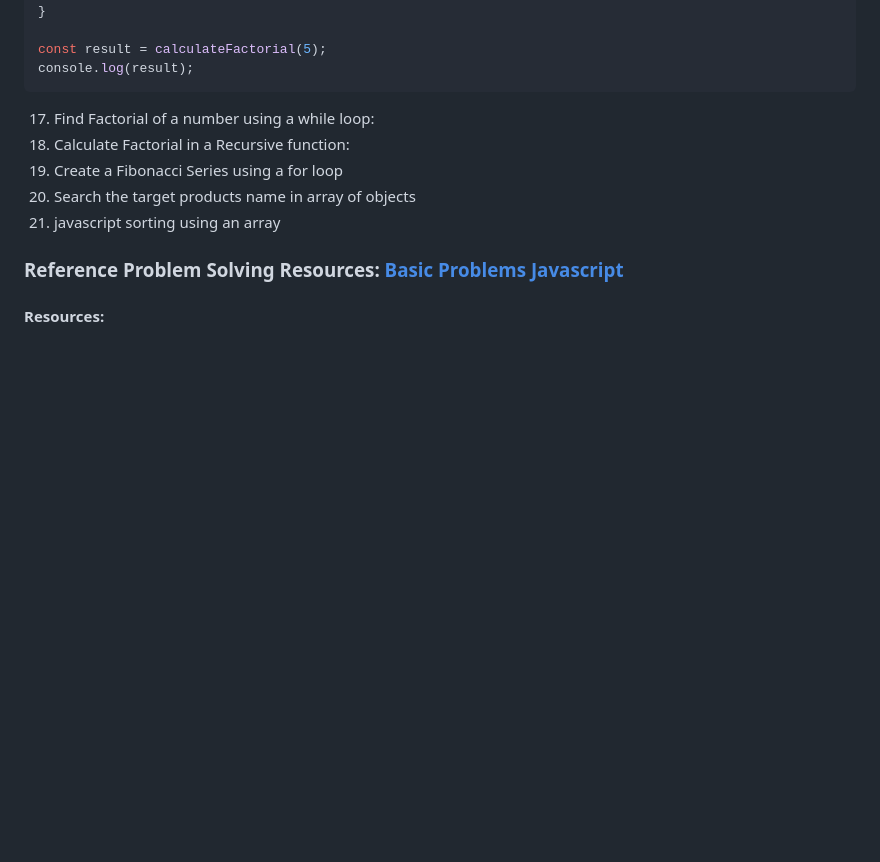
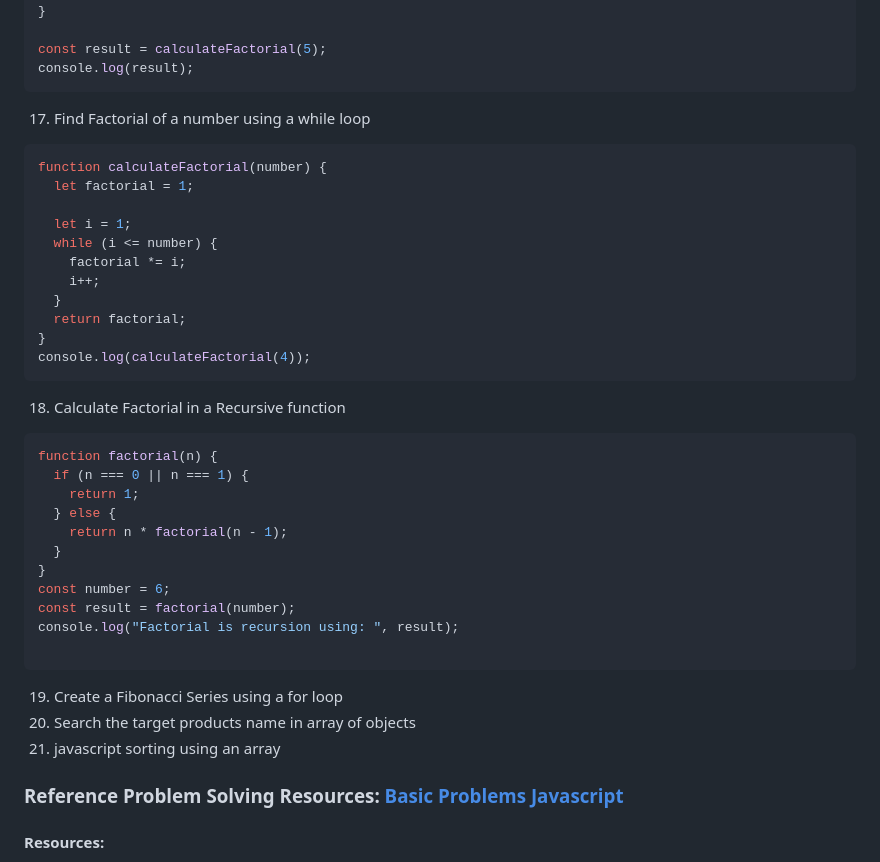
Before and after one commit to emonmahdi/js-documentations, a Markdown page: README.MD, the part around the change. Drawn GitHub-style; blank space fills up the shorter version.

Commit message:
factorial solve

````diff
--- a/README.MD
+++ b/README.MD
@@ -737,8 +737,38 @@ const result = calculateFactorial(5);
 console.log(result);
 ```
 
-17. Find Factorial of a number using a while loop:
-18. Calculate Factorial in a Recursive function:
+17. Find Factorial of a number using a while loop
+
+```js
+function calculateFactorial(number) {
+  let factorial = 1;
+
+  let i = 1;
+  while (i <= number) {
+    factorial *= i;
+    i++;
+  }
+  return factorial;
+}
+console.log(calculateFactorial(4));
+```
+
+18. Calculate Factorial in a Recursive function
+
+```js
+function factorial(n) {
+  if (n === 0 || n === 1) {
+    return 1;
+  } else {
+    return n * factorial(n - 1);
+  }
+}
+const number = 6;
+const result = factorial(number);
+console.log("Factorial is recursion using: ", result);
+
+```
+
 19. Create a Fibonacci Series using a for loop
 20. Search the target products name in array of objects
 21. javascript sorting using an array
````
